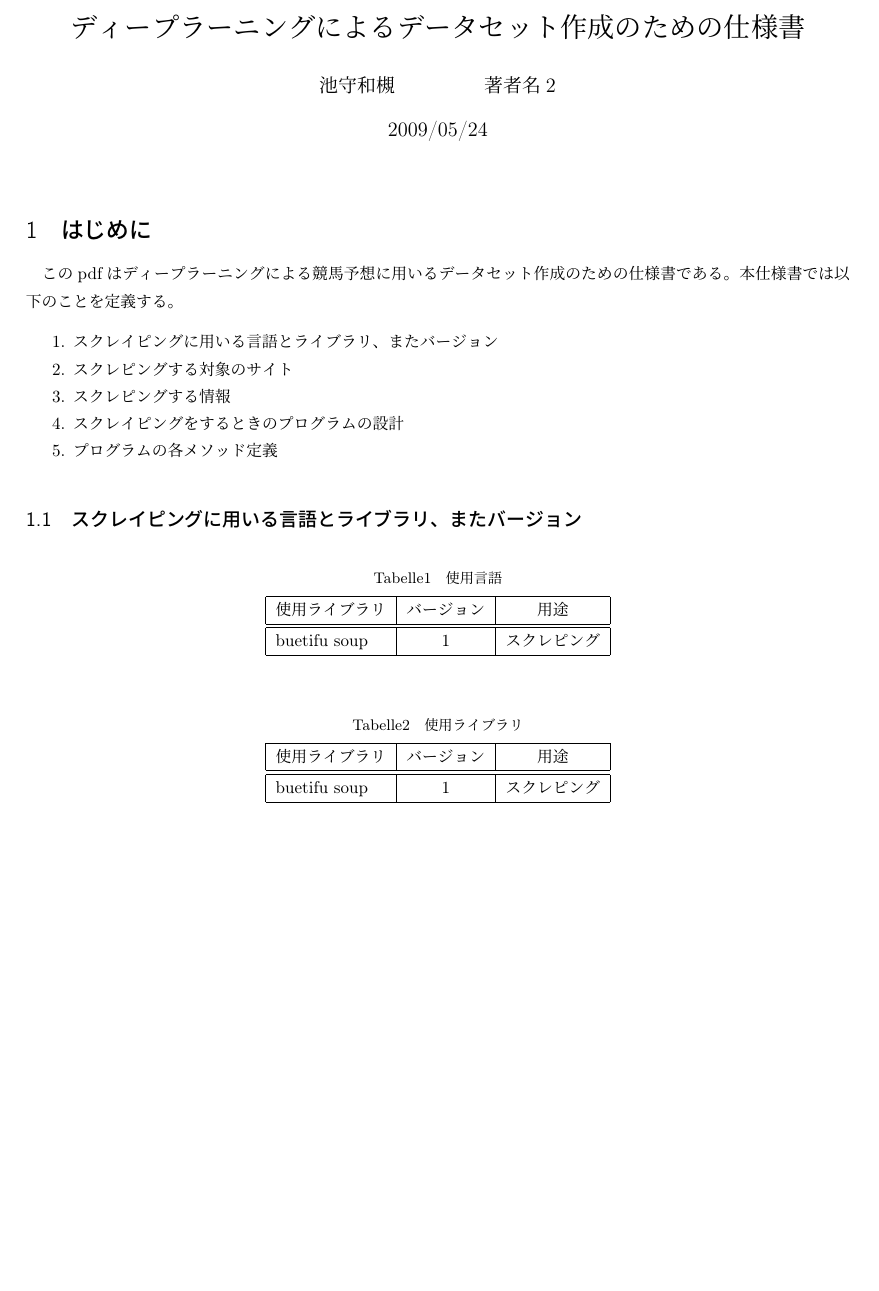
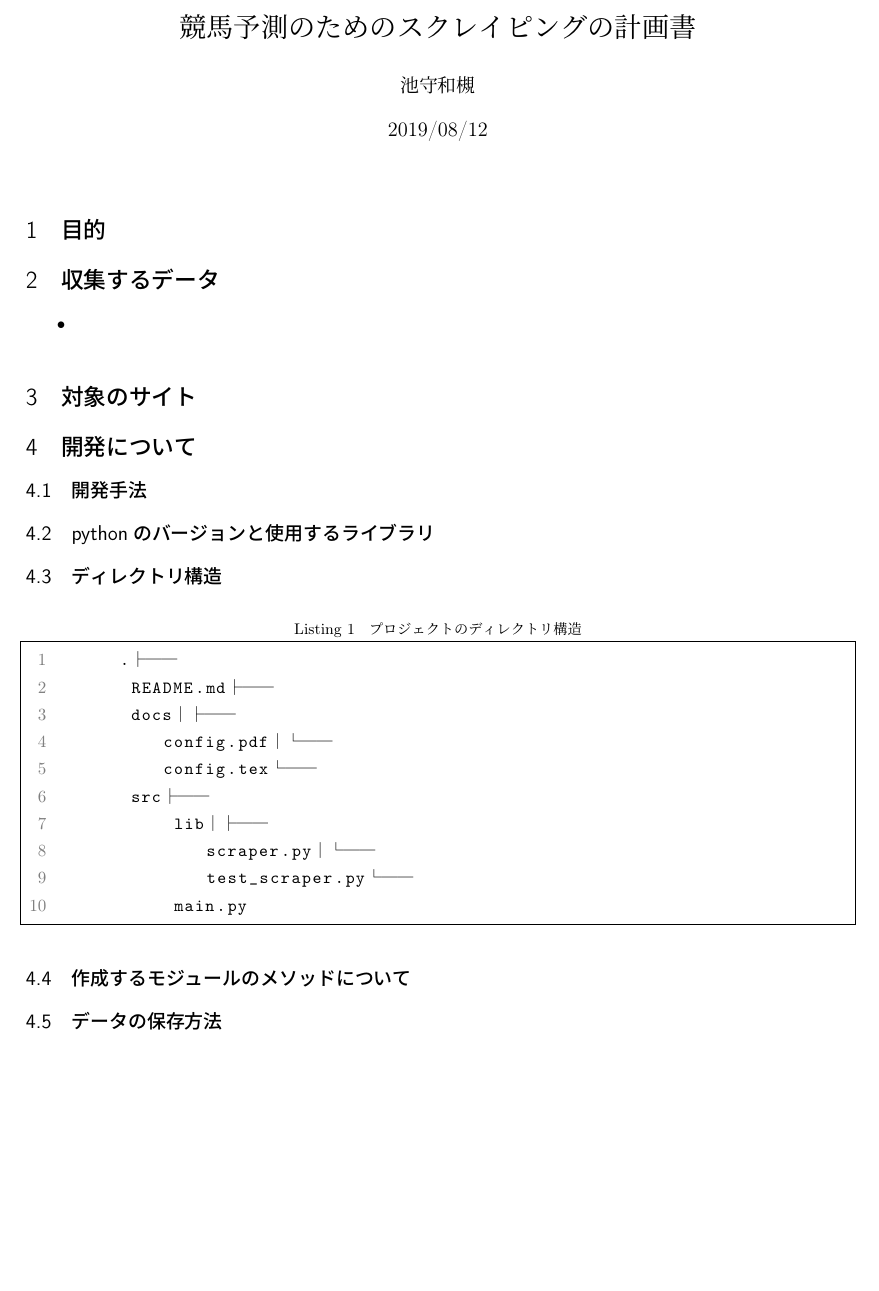
Before and after one commit to kohtakeee/scraper_jra, a LaTeX document (docs/config.tex): part of the page, cut at the place of the change. Compiled offline with pLaTeX and dvipdfmx; a LaTeX package or settings file that is missing is left out.

Commit message:
upload tex

```diff
--- a/docs/config.tex
+++ b/docs/config.tex
@@ -9,15 +9,13 @@
 \usepackage[T1]{fontenc}    % this is needed for correct output of umlauts in pdf
 % the following is needed for syntax highlighting
 \usepackage{color}
-\usepackage{graphicx}
-\usepackage{hhline}
 
 \definecolor{dkgreen}{rgb}{0,0.6,0}
 \definecolor{gray}{rgb}{0.5,0.5,0.5}
 \definecolor{mauve}{rgb}{0.58,0,0.82}
 
 \lstset{ %
-  language=C,       % the language of the code
+  language=bash,       % the language of the code
   basicstyle=\ttfamily,       % the size of the fonts that are used for the code
   numbers=left,                   % where to put the line-numbers
   numberstyle=\color{gray},  % the style that is used for the line-numbers
@@ -43,48 +41,45 @@
   xleftmargin=17pt,
   framexleftmargin=17pt
 }
+\begin{document}
+\title{競馬予測のためのスクレイピングの計画書}
+\author{池守和槻}
+\date{2019/08/12}
+\maketitle
 
-\title {ディープラーニングによるデータセット作成のための仕様書}
-\author{池守和槻 \and 著者名2}
-\date{2009/05/24}
+\section{目的}
+\section{収集するデータ}
+  \begin{itemize}
+    \item
+  \end{itemize}
+\section{対象のサイト}
+\section{開発について}
+  \subsection{開発手法}
+  \subsection{pythonのバージョンと使用するライブラリ}
+  \subsection{ディレクトリ構造}
+    % ソースコードを直接記入
+    \begin{lstlisting}[caption=プロジェクトのディレクトリ構造,label=ラベル]
+      .
+      ├── README.md
+      ├── docs
+      │   ├── config.pdf
+      │   └── config.tex
+      └── src
+          ├── lib
+          │   ├── scraper.py
+          │   └── test_scraper.py
+          └── main.py
+    \end{lstlisting}
+
+  \subsection{作成するモジュールのメソッドについて}
+  \subsection{データの保存方法}
 
 
-\begin{document}
-  % タイトルを出力
-  \maketitle
-
-  \section{はじめに}
-    このpdfはディープラーニングによる競馬予想に用いるデータセット作成のための仕様書である。
-    本仕様書では以下のことを定義する。
-    \begin{enumerate}
-      \item スクレイピングに用いる言語とライブラリ、またバージョン
-      \item スクレピングする対象のサイト
-      \item スクレピングする情報
-      \item スクレイピングをするときのプログラムの設計
-      \item プログラムの各メソッド定義
-    \end{enumerate}
-
-  \subsection{スクレイピングに用いる言語とライブラリ、またバージョン}
-    \begin{table}[htb]
-      \begin{center}
-        \caption{使用言語}
-        \begin{tabular}{|l|c|c|} \hline
-          使用ライブラリ & バージョン & 用途 \\ \hline \hline
-          buetifu soup & 1     & スクレピング  \\ \hline
-        \end{tabular}
-      \end{center}
-    \end{table}
 
 
-    \begin{table}[htb]
-      \begin{center}
-        \caption{使用ライブラリ}
-        \begin{tabular}{|l|c|c|} \hline
-          使用ライブラリ & バージョン & 用途 \\ \hline \hline
-          buetifu soup & 1     & スクレピング  \\ \hline
-        \end{tabular}
-      \end{center}
-    \end{table}
+
+
+
 
 
 
```
Also changed, not shown: docs/config.pdf.
